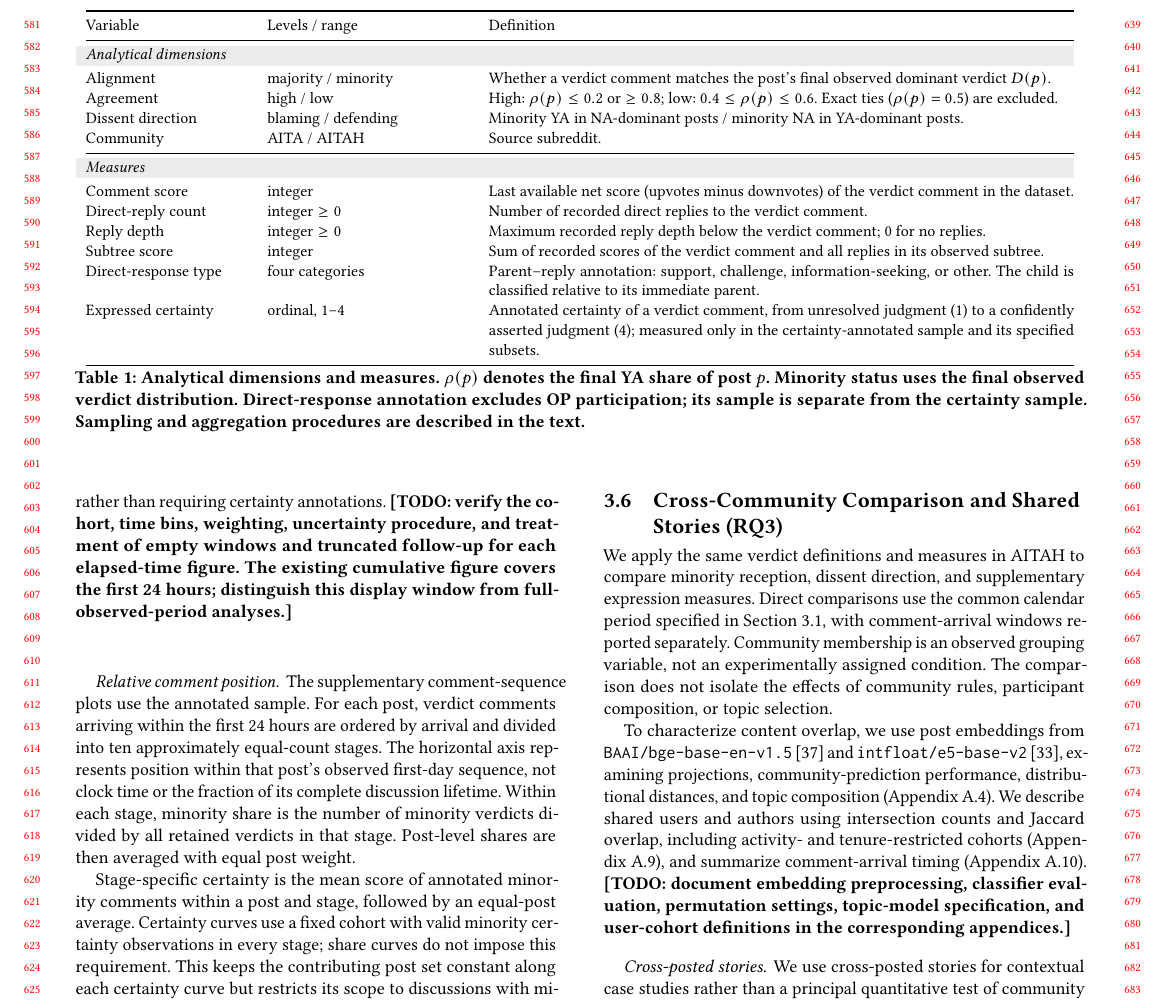
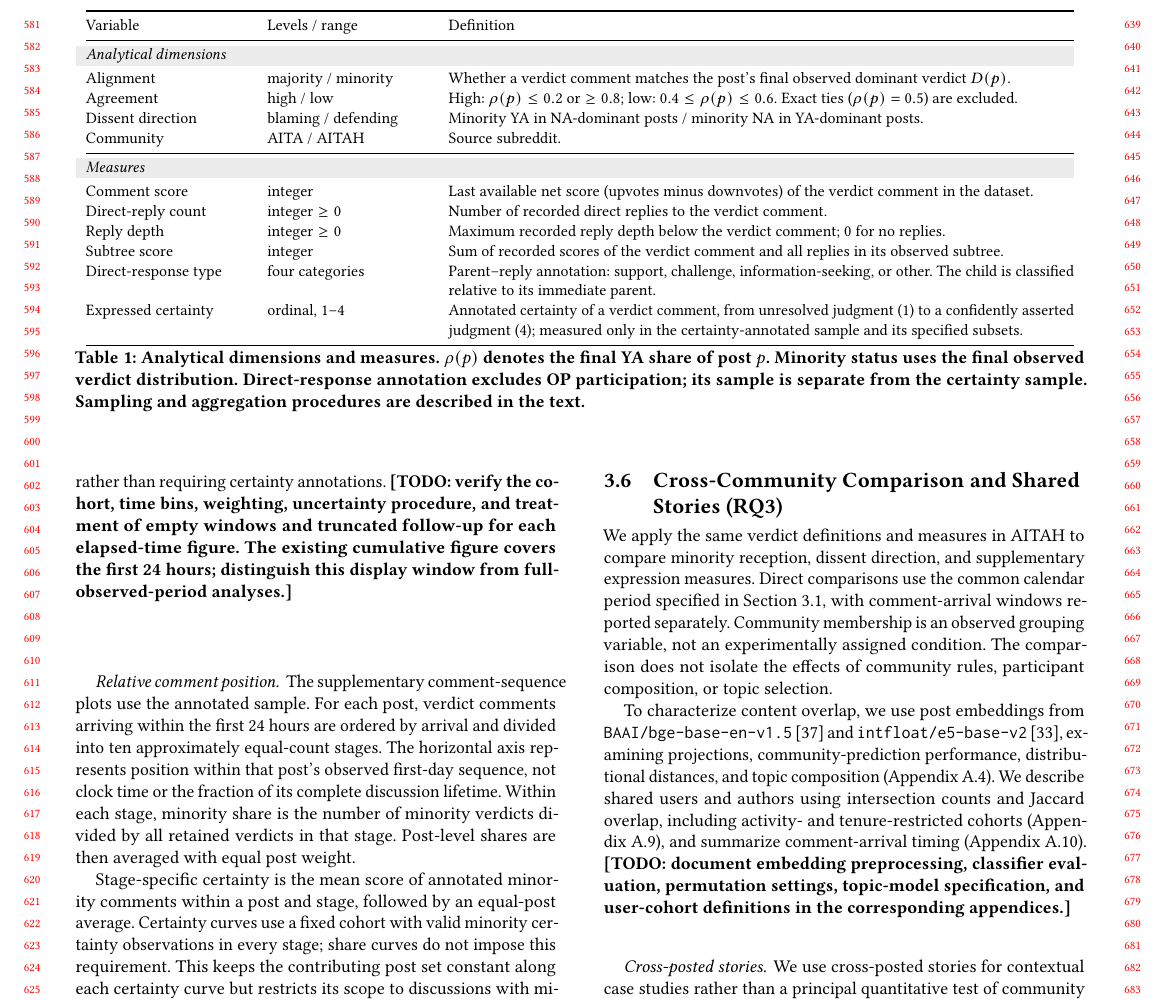
Before and after one commit to yilin667612/TheWebConf-Moral-Minority, a LaTeX paper (sigconf.tex, which reads components/tab_dimensions.tex): part of page 6 of 21, cut so that both start at the same text. Compiled offline with pdfLaTeX.

Commit message:
Updates from Overleaf

```diff
--- a/components/tab_dimensions.tex
+++ b/components/tab_dimensions.tex
@@ -1,7 +1,7 @@
 \begin{table*}[t]
   \centering
   \small
-  \begin{tabular}{@{}p{0.16\textwidth}p{0.20\textwidth}p{0.58\textwidth}@{}}
+  \begin{tabular}{@{}p{0.16\textwidth}p{0.16\textwidth}p{0.62\textwidth}@{}}
     \toprule
     Variable & Levels / range & Definition \\
     \midrule
```
Also changed, not shown: figures/aitah_ya_share_distribution.png (added), sections/reddit_ya_share_distribution.png (added).
